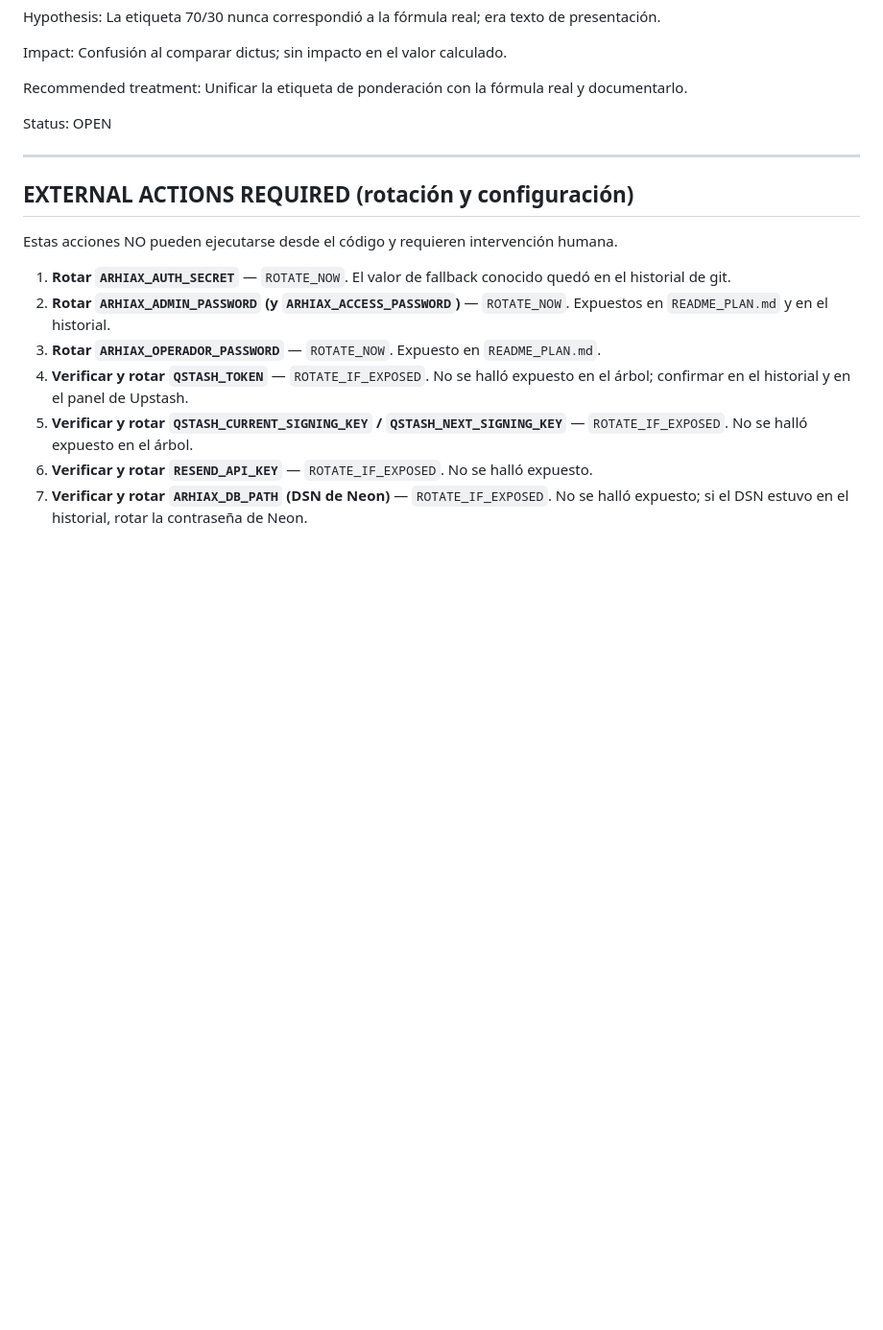
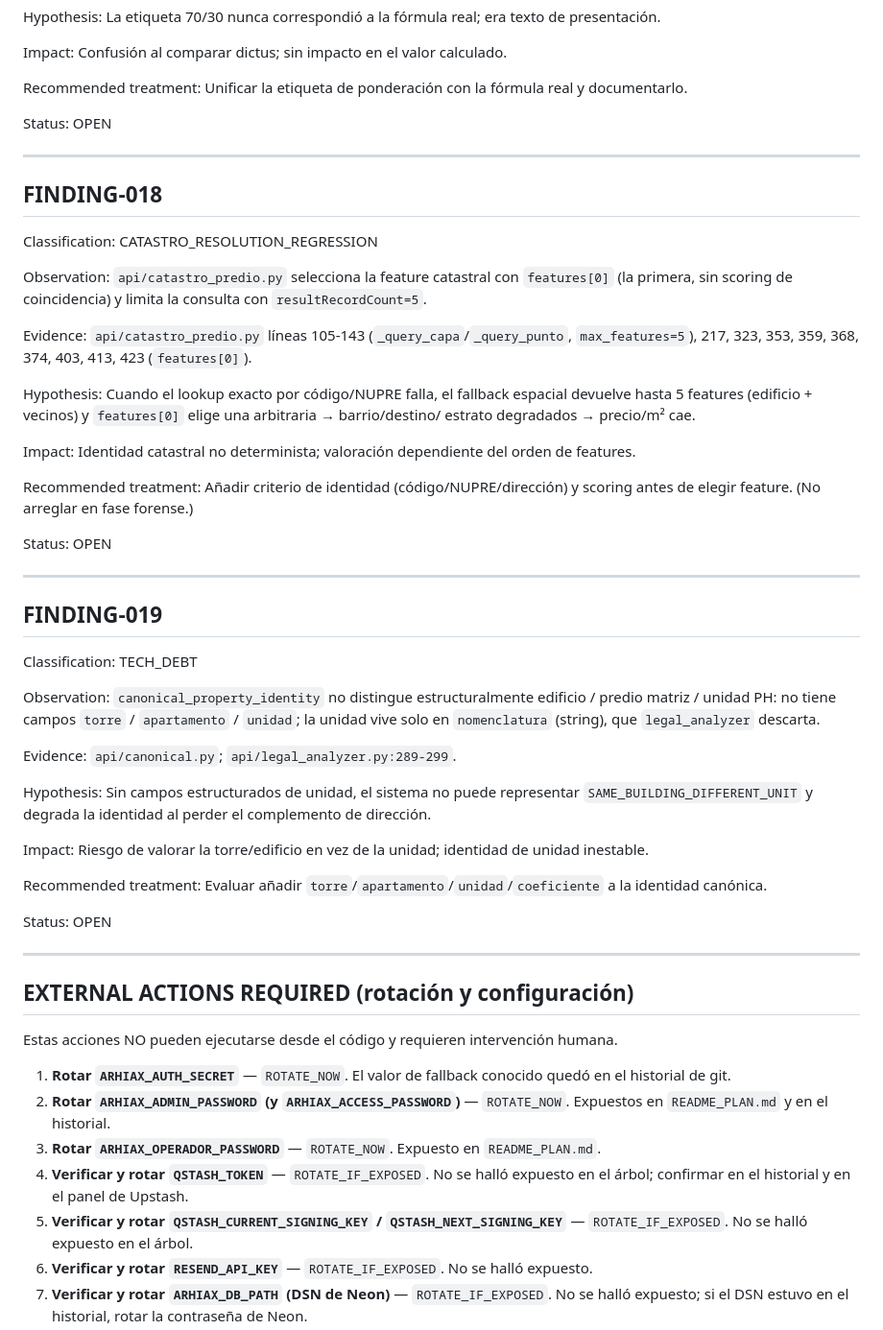
Before and after one commit to alissduran/arhiax-RE, a Markdown page: docs/FINDINGS.md, the part around the change. Shown at 96% size. Rendered like a GitHub page; blank space fills up the shorter version.

Commit message:
forensics 040-646406: auditoria catastro (features[0] + resultRecordCount=5) e identidad predial (sin torre/AP/unidad)

```diff
--- a/docs/FINDINGS.md
+++ b/docs/FINDINGS.md
@@ -495,6 +495,64 @@ OPEN
 
 ---
 
+## FINDING-018
+
+Classification:
+CATASTRO_RESOLUTION_REGRESSION
+
+Observation:
+`api/catastro_predio.py` selecciona la feature catastral con `features[0]` (la primera,
+sin scoring de coincidencia) y limita la consulta con `resultRecordCount=5`.
+
+Evidence:
+`api/catastro_predio.py` líneas 105-143 (`_query_capa`/`_query_punto`, `max_features=5`),
+217, 323, 353, 359, 368, 374, 403, 413, 423 (`features[0]`).
+
+Hypothesis:
+Cuando el lookup exacto por código/NUPRE falla, el fallback espacial devuelve hasta 5
+features (edificio + vecinos) y `features[0]` elige una arbitraria → barrio/destino/
+estrato degradados → precio/m² cae.
+
+Impact:
+Identidad catastral no determinista; valoración dependiente del orden de features.
+
+Recommended treatment:
+Añadir criterio de identidad (código/NUPRE/dirección) y scoring antes de elegir feature.
+(No arreglar en fase forense.)
+
+Status:
+OPEN
+
+---
+
+## FINDING-019
+
+Classification:
+TECH_DEBT
+
+Observation:
+`canonical_property_identity` no distingue estructuralmente edificio / predio matriz /
+unidad PH: no tiene campos `torre` / `apartamento` / `unidad`; la unidad vive solo en
+`nomenclatura` (string), que `legal_analyzer` descarta.
+
+Evidence:
+`api/canonical.py`; `api/legal_analyzer.py:289-299`.
+
+Hypothesis:
+Sin campos estructurados de unidad, el sistema no puede representar
+`SAME_BUILDING_DIFFERENT_UNIT` y degrada la identidad al perder el complemento de dirección.
+
+Impact:
+Riesgo de valorar la torre/edificio en vez de la unidad; identidad de unidad inestable.
+
+Recommended treatment:
+Evaluar añadir `torre`/`apartamento`/`unidad`/`coeficiente` a la identidad canónica.
+
+Status:
+OPEN
+
+---
+
 ## EXTERNAL ACTIONS REQUIRED (rotación y configuración)
 
 Estas acciones NO pueden ejecutarse desde el código y requieren intervención humana.
```
Also changed, not shown: 1 other file.
